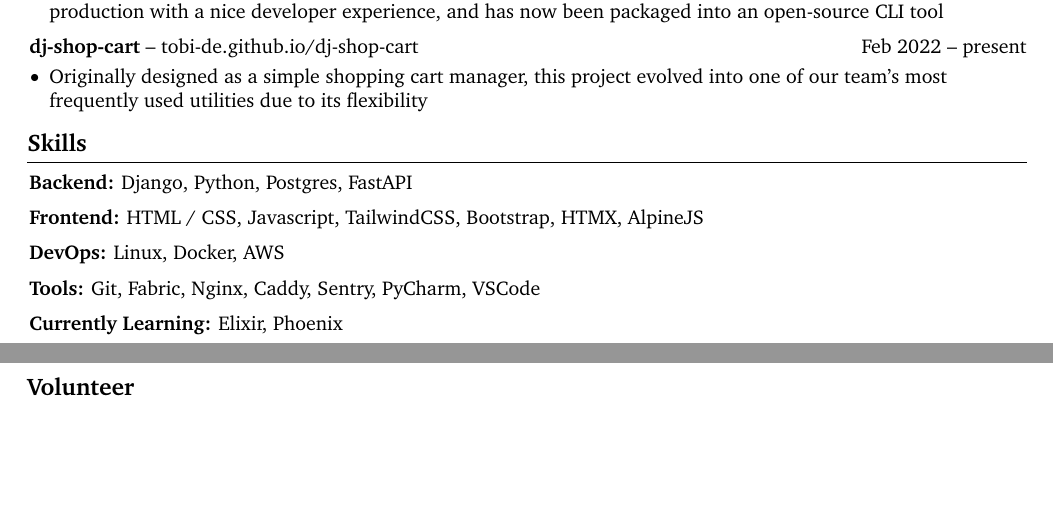
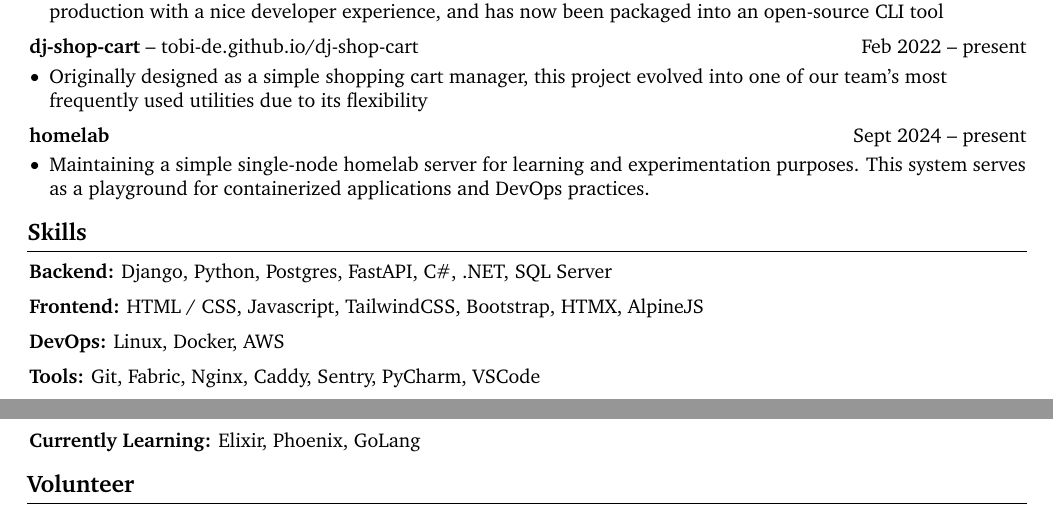
Before and after one commit to Tobi-De/resume, a LaTeX CV (rendercv_output/Tobi_DEGNON_CV.tex): two parts of pages 1 and 2 of 2, joined at a grey line, cut so that both start at the same text, the shorter picture padded with empty space. Compiled offline with pdfLaTeX.

Commit message:
update with .net and homelab

```diff
--- a/rendercv_output/Tobi_DEGNON_CV.tex
+++ b/rendercv_output/Tobi_DEGNON_CV.tex
@@ -140,7 +140,7 @@
         \LenToUnit{\paperwidth-2 cm-0 cm+0.05cm},
         \LenToUnit{\paperheight-1.0 cm}
     ){\vtop{{\null}\makebox[0pt][c]{
-        \small\color{gray}\textit{Last updated in November 2024}\hspace{\widthof{Last updated in November 2024}}
+        \small\color{gray}\textit{Last updated in January 2025}\hspace{\widthof{Last updated in January 2025}}
     }}}%
   }%
 }%
@@ -285,6 +285,21 @@
         \end{onecolentry}
 
 
+        \vspace{0.2 cm}
+
+        \begin{twocolentry}{
+            Sept 2024 – present
+        }
+            \textbf{homelab}\end{twocolentry}
+
+        \vspace{0.10 cm}
+        \begin{onecolentry}
+            \begin{highlights}
+                \item Maintaining a simple single-node homelab server for learning and experimentation purposes. This system serves as a playground for containerized applications and DevOps practices.
+            \end{highlights}
+        \end{onecolentry}
+
+
 
 
     \section{Skills}
@@ -293,7 +308,7 @@
 
 
         \begin{onecolentry}
-            \textbf{Backend:} Django, Python, Postgres, FastAPI
+            \textbf{Backend:} Django, Python, Postgres, FastAPI, C\#, .NET, SQL Server
         \end{onecolentry}
 
         \vspace{0.2 cm}
@@ -317,7 +332,7 @@
         \vspace{0.2 cm}
 
         \begin{onecolentry}
-            \textbf{Currently Learning:} Elixir, Phoenix
+            \textbf{Currently Learning:} Elixir, Phoenix, GoLang
         \end{onecolentry}
 
 
```
Also changed, not shown: rendercv_output/Tobi_DEGNON_CV.md (+7 -2 lines), resume.yaml (+6 -2 lines), rendercv_output/Tobi_DEGNON_CV.pdf, rendercv_output/Tobi_DEGNON_CV_1.png, rendercv_output/Tobi_DEGNON_CV_2.png, 4 other files.
